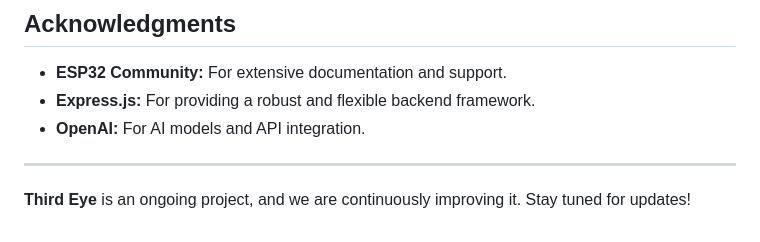
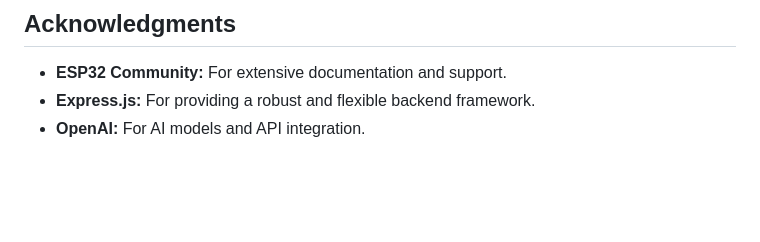
Before and after one commit to adam-cain/Third-Eye, a Markdown page: README.md, the part around the change. GitHub-like rendering; blank space fills up the shorter version.

```diff
--- a/README.md
+++ b/README.md
@@ -120,7 +120,3 @@ This project is licensed under the MIT License - see the [LICENSE](LICENSE) file
 - **ESP32 Community:** For extensive documentation and support.
 - **Express.js:** For providing a robust and flexible backend framework.
 - **OpenAI:** For AI models and API integration.
-
----
-
-**Third Eye** is an ongoing project, and we are continuously improving it. Stay tuned for updates!
```
